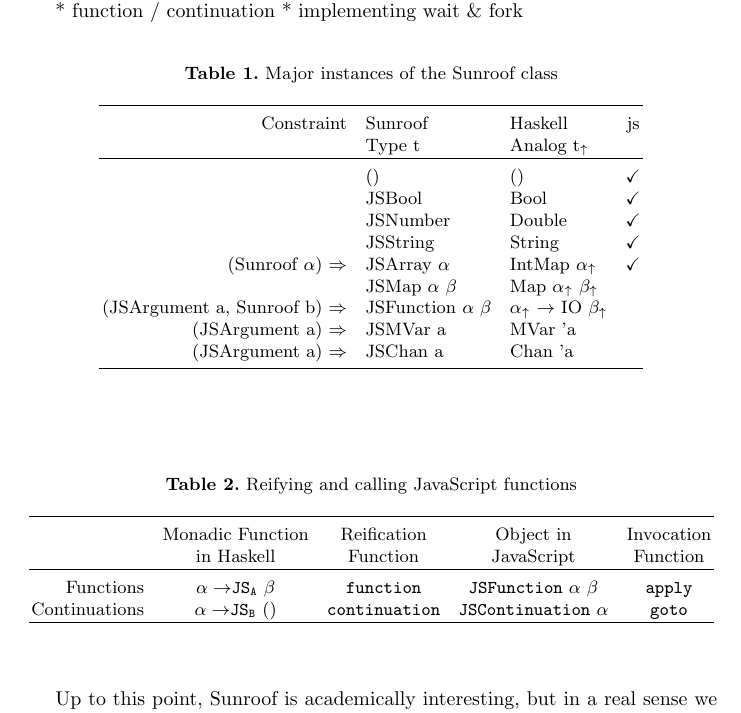
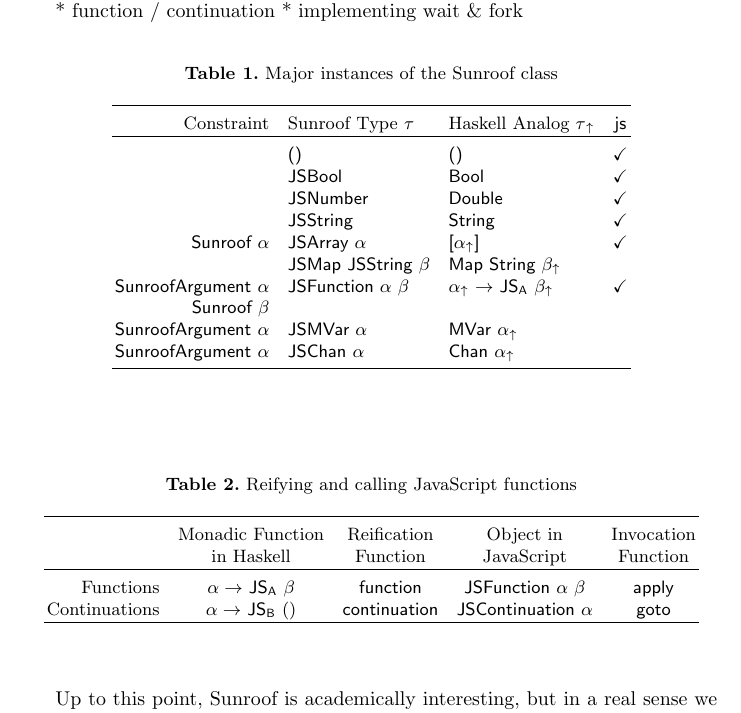
Before and after one commit to ku-fpg/paper-sunroof-tfp13, a LaTeX paper (sunroof.tex): part of page 3 of 4, cut so that both start at the same text. Compiled offline with pdfLaTeX.

Commit message:
Updated tables.

```diff
--- a/sunroof.tex
+++ b/sunroof.tex
@@ -171,23 +172,40 @@ Highlights
 \begin{center}
 \begin{tabular}{r@{\quad}l@{\quad}l@{\quad}c}
 \hline\rule{0pt}{12pt}%
-Constraint      & Sunroof   & Haskell  & js \\
-                & Type t             & Analog \HaskellAnalog{t}\\
-\hline\rule{0pt}{12pt}%
-                & ()            & ()              & $\checkmark$ \\
-                & JSBool        & Bool            & $\checkmark$ \\
-                & JSNumber      & Double          & $\checkmark$ \\
-                & JSString      & String          & $\checkmark$ \\
- (Sunroof $\alpha$) $\Rightarrow$      & JSArray $\alpha$     & IntMap $\HaskellAnalog{\alpha}$
-                                                  & $\checkmark$ \\
-                    & JSMap $\alpha$ $\beta$
-                                & Map $\HaskellAnalog{\alpha}$ $\HaskellAnalog{\beta}$ & \\
- (JSArgument a, Sunroof b) $\Rightarrow$
-                & JSFunction $\alpha$ $\beta$
-                                & $\HaskellAnalog{\alpha}$ $\rightarrow$ IO $\HaskellAnalog{\beta}$
-                                                  & \\
- (JSArgument a) $\Rightarrow$& JSMVar a& MVar 'a           \\
- (JSArgument a) $\Rightarrow$& JSChan a& Chan 'a           \\[2pt]
+  Constraint
+  & Sunroof Type $\tau$
+  & Haskell Analog \HaskellAnalog{$\tau$}
+  & \Src{js} \\ \hline\rule{0pt}{12pt}%
+
+  & \Src{()}       & \Src{()}     & $\checkmark$ \\
+  & \Src{JSBool}   & \Src{Bool}   & $\checkmark$ \\
+  & \Src{JSNumber} & \Src{Double} & $\checkmark$ \\
+  & \Src{JSString} & \Src{String} & $\checkmark$ \\
+
+  \Src{Sunroof $\alpha$}
+  & \Src{JSArray $\alpha$}
+  & \Src{[$\HaskellAnalog{\alpha}$]}
+  & $\checkmark$ \\
+
+  & \Src{JSMap JSString $\beta$}
+  & \Src{Map String $\HaskellAnalog{\beta}$}
+  & \\
+
+  \Src{SunroofArgument $\alpha$}
+  & \Src{JSFunction $\alpha$ $\beta$ }
+  & \Src{$\HaskellAnalog{\alpha}$ $\rightarrow$ JS$_\Src{A}$ $\HaskellAnalog{\beta}$}
+  & $\checkmark$ \\
+  \Src{Sunroof $\beta$} \\
+
+  \Src{SunroofArgument $\alpha$}
+  & \Src{JSMVar $\alpha$}
+  & \Src{MVar $\HaskellAnalog{\alpha}$}
+  & \\
+
+  \Src{SunroofArgument $\alpha$}
+  & \Src{JSChan $\alpha$}
+  & \Src{Chan $\HaskellAnalog{\alpha}$}
+  & \\[2pt]
 \hline
 \end{tabular}
 \end{center}
@@ -202,14 +220,16 @@ Constraint      & Sunroof   & Haskell  & js \\
                 & Monadic Function      & Reification   & Object in     & Invocation\\
                 & in Haskell            & Function      & JavaScript    & Function\\
 \hline\rule{0pt}{12pt}%
-Functions       & $\alpha\rightarrow${\tt JS}$_{\tt A}~\beta$
-                                        & \verb|function|
-                                                        & \verb|JSFunction|~$\alpha~\beta$
-                                                                        & \verb|apply|\\
-Continuations   & $\alpha\rightarrow${\tt JS}$_{\tt B}~()$
-                                        & \verb|continuation|
-                                                        & \verb|JSContinuation|~$\alpha$
-                                                                        & \verb|goto|\\
+  Functions
+  & $\alpha\rightarrow\ $\Src{JS}$_\Src{A}~\beta$
+  & \Src{function}
+  & \Src{JSFunction}~$\alpha~\beta$
+  & \Src{apply} \\
+  Continuations
+  & $\alpha\rightarrow\ $\Src{JS}$_\Src{B}~\Src{()}$
+  & \Src{continuation}
+  & \Src{JSContinuation}~$\alpha$
+  & \Src{goto}\\
 \hline
 \end{tabular}
 \end{center}
```
Also changed, not shown: sunroof.tex (1 more changed lines).
